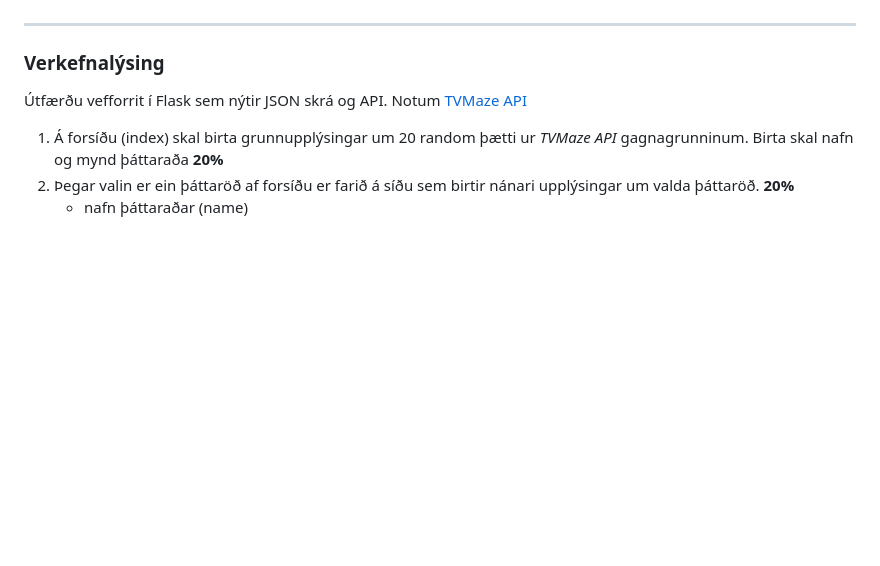
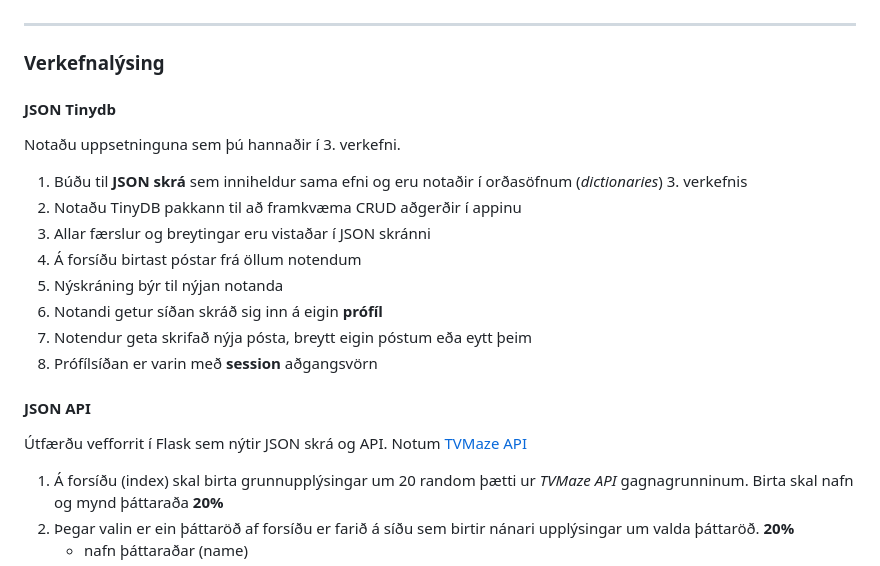
Before and after one commit to vefthroun/26H_VEF2VF05CU, a Markdown page: Verkefni3/readme.md, the part around the change. GitHub-like rendering; blank space fills up the shorter version.

Commit message:
Enhance readme with project details and requirements
Updated the readme to include project description and requirements for JSON Tinydb and JSON API implementation.

```diff
--- a/Verkefni3/readme.md
+++ b/Verkefni3/readme.md
@@ -11,6 +11,21 @@
 ---
 
 ### Verkefnalýsing
+
+#### JSON Tinydb
+
+Notaðu uppsetninguna sem þú hannaðir í 3. verkefni.
+
+1. Búðu til **JSON skrá** sem inniheldur sama efni og eru notaðir í orðasöfnum (_dictionaries_) 3. verkefnis
+2. Notaðu TinyDB pakkann til að framkvæma CRUD aðgerðir í appinu
+3. Allar færslur og breytingar eru vistaðar í JSON skránni
+4. Á forsíðu birtast póstar frá öllum notendum
+5. Nýskráning býr til nýjan notanda
+6. Notandi getur síðan skráð sig inn á eigin **prófíl**
+7. Notendur geta skrifað nýja pósta, breytt eigin póstum eða eytt þeim
+8. Prófílsíðan er varin með **session** aðgangsvörn
+
+#### JSON API
 
 Útfærðu vefforrit í Flask sem nýtir JSON skrá og API. Notum [TVMaze API](https://www.tvmaze.com/api)
 
```
